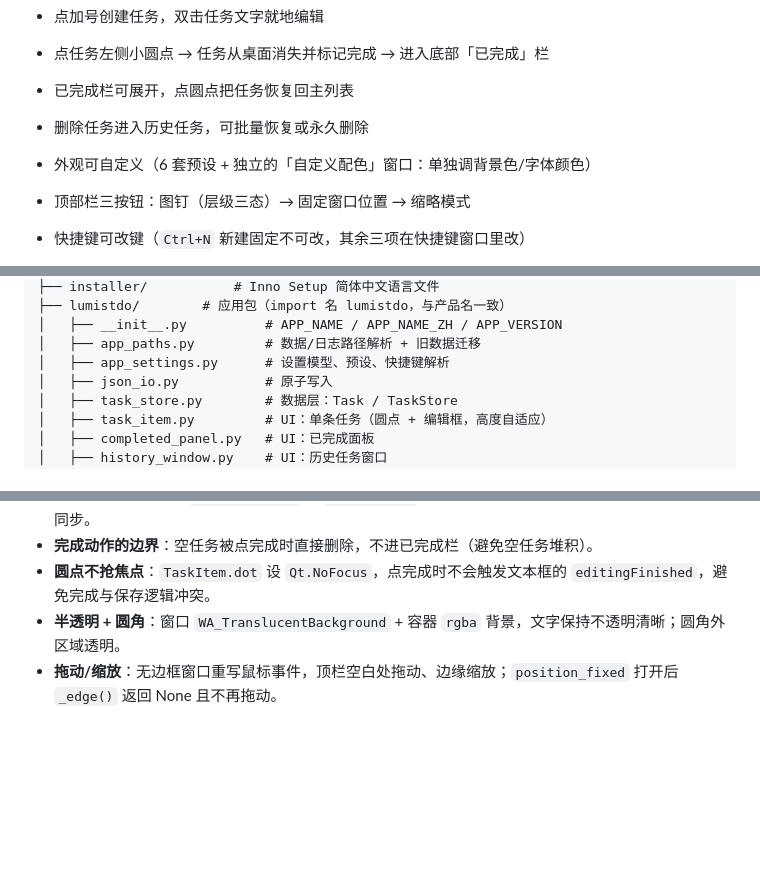
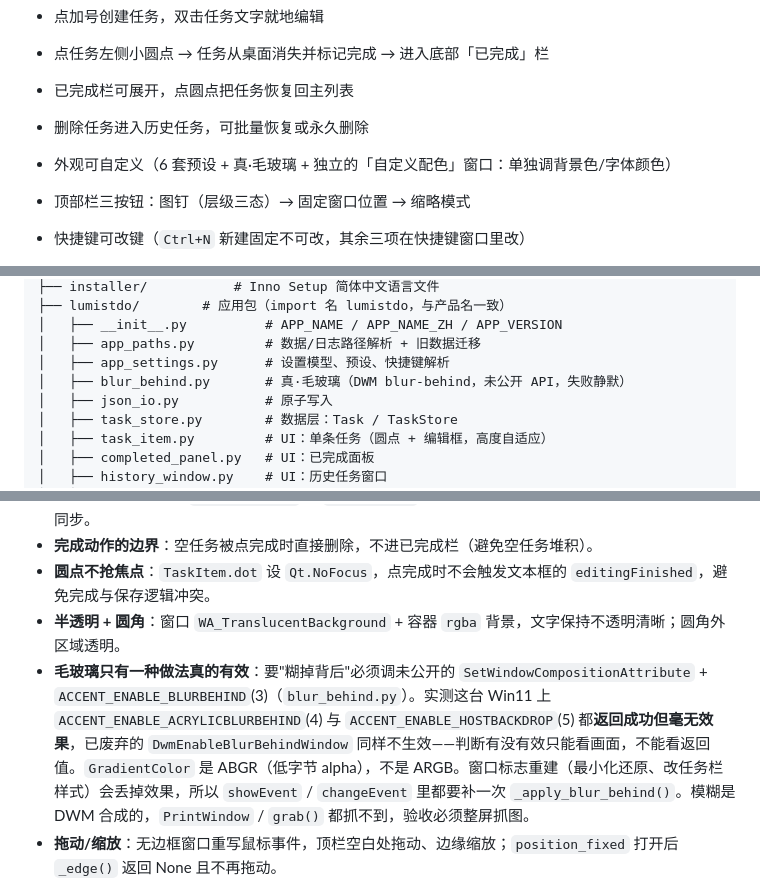
Before and after one commit to 1TRhez/LumistDo, a Markdown page: AGENTS.md, 3 parts joined by grey strips. GitHub-like rendering; blank space fills up the shorter version.

```diff
--- a/AGENTS.md
+++ b/AGENTS.md
@@ -11,7 +11,7 @@
 - 点任务左侧小圆点 → 任务从桌面消失并标记完成 → 进入底部「已完成」栏
 - 已完成栏可展开，点圆点把任务恢复回主列表
 - 删除任务进入历史任务，可批量恢复或永久删除
-- 外观可自定义（6 套预设 + 独立的「自定义配色」窗口：单独调背景色/字体颜色）
+- 外观可自定义（6 套预设 + 真·毛玻璃 + 独立的「自定义配色」窗口：单独调背景色/字体颜色）
 - 顶部栏三按钮：图钉（层级三态）→ 固定窗口位置 → 缩略模式
 - 快捷键可改键（`Ctrl+N` 新建固定不可改，其余三项在快捷键窗口里改）
 - 可选：不在任务栏显示图标（用托盘图标找回窗口）、开机自启动
@@ -51,6 +51,7 @@ LumistDo-src/
 │   ├── __init__.py          # APP_NAME / APP_NAME_ZH / APP_VERSION
 │   ├── app_paths.py         # 数据/日志路径解析 + 旧数据迁移
 │   ├── app_settings.py      # 设置模型、预设、快捷键解析
+│   ├── blur_behind.py       # 真·毛玻璃（DWM blur-behind，未公开 API，失败静默）
 │   ├── json_io.py           # 原子写入
 │   ├── task_store.py        # 数据层：Task / TaskStore
 │   ├── task_item.py         # UI：单条任务（圆点 + 编辑框，高度自适应）
@@ -98,6 +99,7 @@ python -m PyInstaller lumistdo.spec --noconfirm
 - **完成动作的边界**：空任务被点完成时直接删除，不进已完成栏（避免空任务堆积）。
 - **圆点不抢焦点**：`TaskItem.dot` 设 `Qt.NoFocus`，点完成时不会触发文本框的 `editingFinished`，避免完成与保存逻辑冲突。
 - **半透明 + 圆角**：窗口 `WA_TranslucentBackground` + 容器 `rgba` 背景，文字保持不透明清晰；圆角外区域透明。
+- **毛玻璃只有一种做法真的有效**：要"糊掉背后"必须调未公开的 `SetWindowCompositionAttribute` + `ACCENT_ENABLE_BLURBEHIND`(3)（`blur_behind.py`）。实测这台 Win11 上 `ACCENT_ENABLE_ACRYLICBLURBEHIND`(4) 与 `ACCENT_ENABLE_HOSTBACKDROP`(5) 都**返回成功但毫无效果**，已废弃的 `DwmEnableBlurBehindWindow` 同样不生效——判断有没有效只能看画面，不能看返回值。`GradientColor` 是 ABGR（低字节 alpha），不是 ARGB。窗口标志重建（最小化还原、改任务栏样式）会丢掉效果，所以 `showEvent` / `changeEvent` 里都要补一次 `_apply_blur_behind()`。模糊是 DWM 合成的，`PrintWindow` / `grab()` 都抓不到，验收必须整屏抓图。
 - **拖动/缩放**：无边框窗口重写鼠标事件，顶栏空白处拖动、边缘缩放；`position_fixed` 打开后 `_edge()` 返回 None 且不再拖动。
 - **渐隐**：只有缩略模式会让顶栏渐隐。`_chrome_wanted()` 是唯一判定入口；`_reveal_until` 让"点窗口临时唤回 3 秒"在没有鼠标贴边时也能点到图标。
 - **清单区绝不能用 `setVisible(False)` 隐藏**：`QScrollArea` 不可见后不再重算几何，内部 widget 会卡在 `sizeHint` 宽度（638）把任务行撑出窗口；要折叠就走 `setMaximumHeight`（`_set_widget_shown`）。
```
Also changed, not shown: README.md (+8 -5 lines), docs/img/frost.png, 6 other files.
